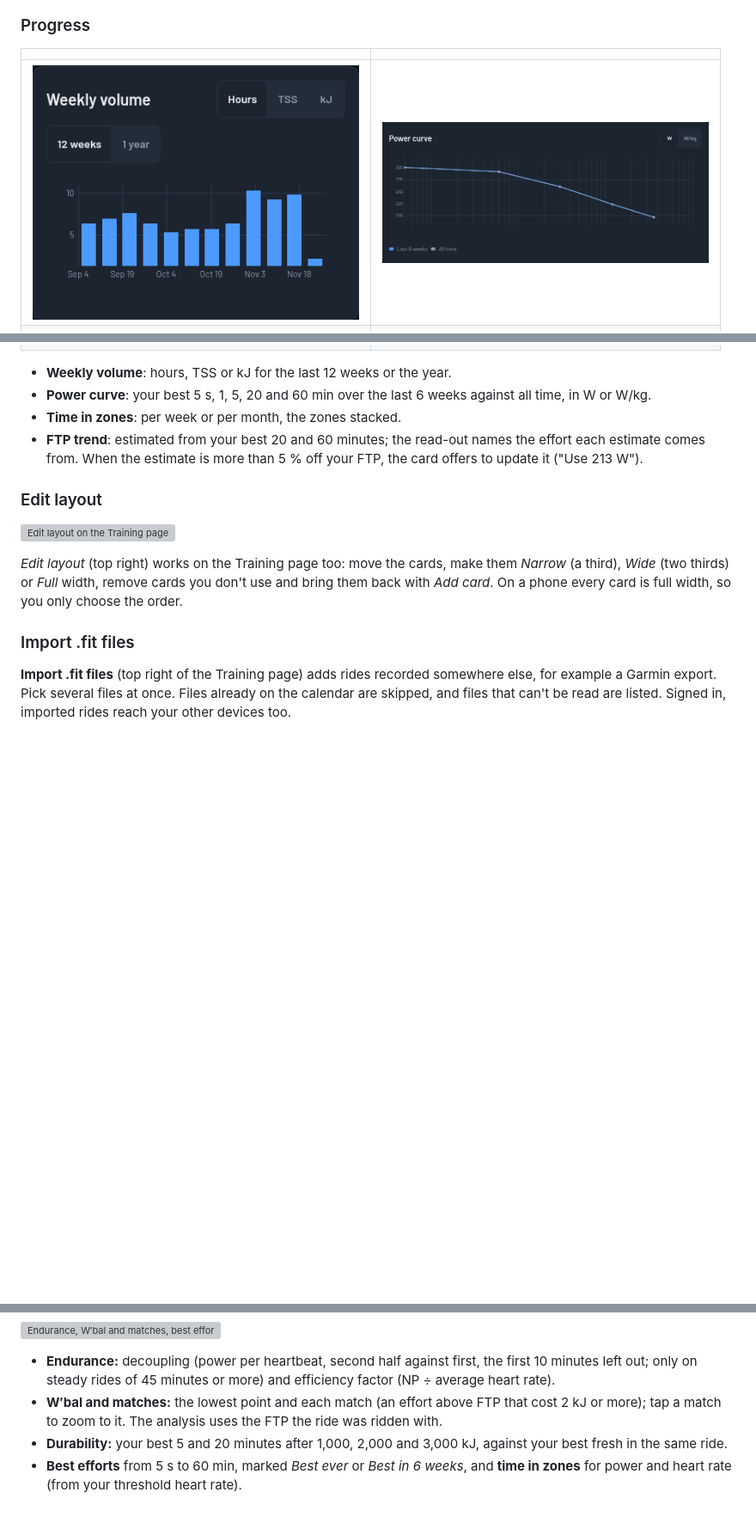
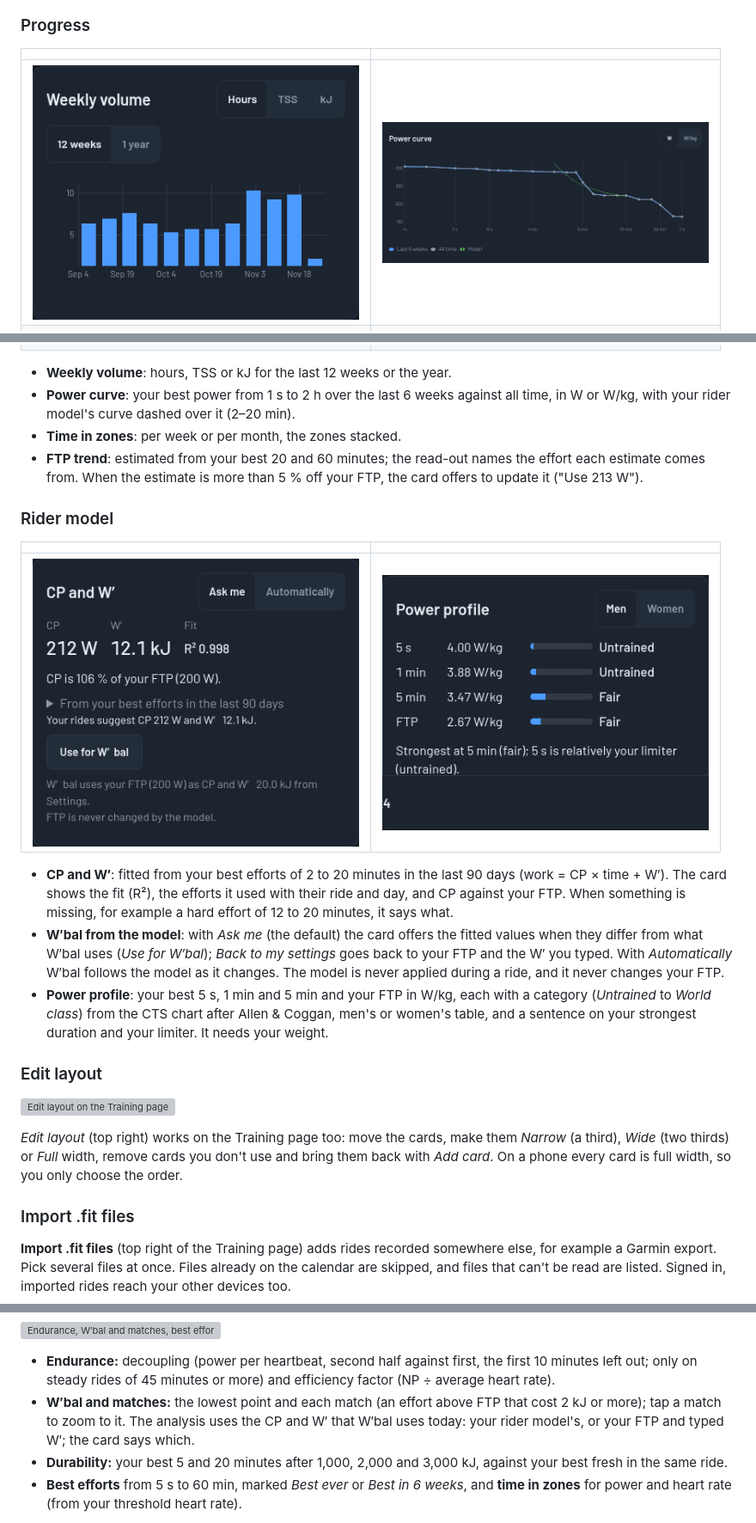
Before and after one commit to mulderdj/Soigneur-Studio, a Markdown page: docs/walkthrough/README.md, 3 parts joined by grey strips. Shown at 86% size. Drawn GitHub-style; pictures changed too: docs/walkthrough/img/model-cp.png (added), docs/walkthrough/img/model-profile.png (added), docs/walkthrough/img/progress-curve.png; blank space fills up the shorter version; grey boxes are pictures that could not be loaded.

Commit message:
rider model: docs and pictures
Co-Authored-By: Claude Opus 5.5 <noreply@anthropic.com>

```diff
--- a/docs/walkthrough/README.md
+++ b/docs/walkthrough/README.md
@@ -149,9 +149,19 @@ Fitness, fatigue and form need a training load (TSS) for every workout, also one
 | <a href="img/progress-zones.png"><img src="img/progress-zones.png" alt="Time in zones" width="380"></a> | <a href="img/progress-ftp.png"><img src="img/progress-ftp.png" alt="FTP trend" width="380"></a> |
 
 - **Weekly volume**: hours, TSS or kJ for the last 12 weeks or the year.
-- **Power curve**: your best 5 s, 1, 5, 20 and 60 min over the last 6 weeks against all time, in W or W/kg.
+- **Power curve**: your best power from 1 s to 2 h over the last 6 weeks against all time, in W or W/kg, with your rider model's curve dashed over it (2–20 min).
 - **Time in zones**: per week or per month, the zones stacked.
 - **FTP trend**: estimated from your best 20 and 60 minutes; the read-out names the effort each estimate comes from. When the estimate is more than 5 % off your FTP, the card offers to update it ("Use 213 W").
+
+### Rider model
+
+| | |
+|---|---|
+| <a href="img/model-cp.png"><img src="img/model-cp.png" alt="The CP and W′ card: CP, W′, how well they fit, and the offer to use them for W′bal" width="380"></a> | <a href="img/model-profile.png"><img src="img/model-profile.png" alt="The power profile: 5 s, 1 min, 5 min and FTP in W/kg with a category each" width="380"></a> |
+
+- **CP and W′**: fitted from your best efforts of 2 to 20 minutes in the last 90 days (work = CP × time + W′). The card shows the fit (R²), the efforts it used with their ride and day, and CP against your FTP. When something is missing, for example a hard effort of 12 to 20 minutes, it says what.
+- **W′bal from the model**: with *Ask me* (the default) the card offers the fitted values when they differ from what W′bal uses (*Use for W′bal*); *Back to my settings* goes back to your FTP and the W′ you typed. With *Automatically* W′bal follows the model as it changes. The model is never applied during a ride, and it never changes your FTP.
+- **Power profile**: your best 5 s, 1 min and 5 min and your FTP in W/kg, each with a category (*Untrained* to *World class*) from the CTS chart after Allen & Coggan, men's or women's table, and a sentence on your strongest duration and your limiter. It needs your weight.
 
 ### Edit layout
 
@@ -179,7 +189,7 @@ Fitness, fatigue and form need a training load (TSS) for every workout, also one
 <a href="img/analysis-cards.png"><img src="img/analysis-cards.png" alt="Endurance, W′bal and matches, best efforts and time in zones" width="720"></a>
 
 - **Endurance:** decoupling (power per heartbeat, second half against first, the first 10 minutes left out; only on steady rides of 45 minutes or more) and efficiency factor (NP ÷ average heart rate).
-- **W′bal and matches:** the lowest point and each match (an effort above FTP that cost 2 kJ or more); tap a match to zoom to it. The analysis uses the FTP the ride was ridden with.
+- **W′bal and matches:** the lowest point and each match (an effort above FTP that cost 2 kJ or more); tap a match to zoom to it. The analysis uses the CP and W′ that W′bal uses today: your rider model's, or your FTP and typed W′; the card says which.
 - **Durability:** your best 5 and 20 minutes after 1,000, 2,000 and 3,000 kJ, against your best fresh in the same ride.
 - **Best efforts** from 5 s to 60 min, marked *Best ever* or *Best in 6 weeks*, and **time in zones** for power and heart rate (from your threshold heart rate).
 
```
Also changed, not shown: README.md (+3 -2 lines), docs/superpowers/roadmap-2026-11.md (+2 -0 lines), 1 other file.
